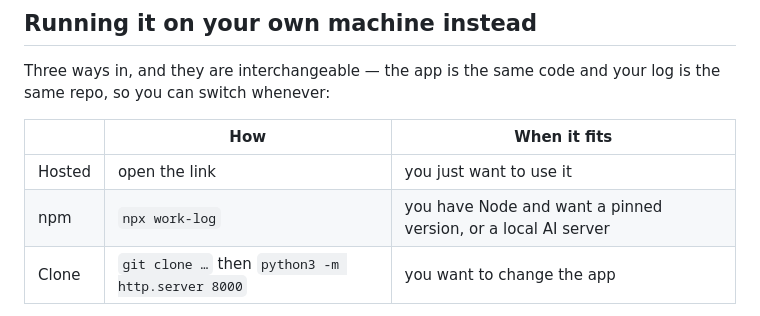
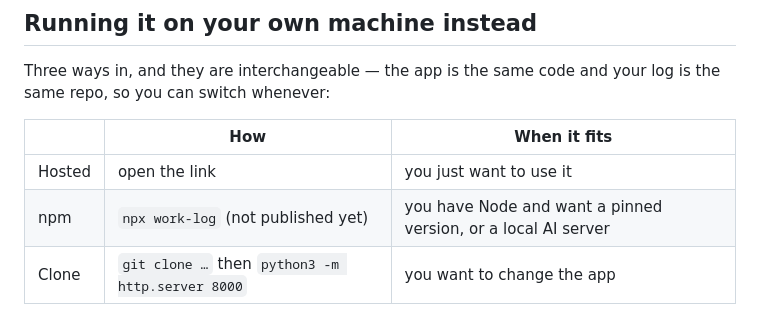
Before and after one commit to tanmayagrawal21/worklog, a Markdown page: SETUP.md, the part around the change. Drawn GitHub-style.

```diff
--- a/SETUP.md
+++ b/SETUP.md
@@ -111,7 +111,7 @@ repo, so you can switch whenever:
 | | How | When it fits |
 | --- | --- | --- |
 | Hosted | open the link | you just want to use it |
-| npm | `npx work-log` | you have Node and want a pinned version, or a local AI server |
+| npm | `npx work-log` (not published yet) | you have Node and want a pinned version, or a local AI server |
 | Clone | `git clone …` then `python3 -m http.server 8000` | you want to change the app |
 
 `npx work-log` serves the package's own files on `http://127.0.0.1:8765` and opens a browser.
```
Also changed, not shown: README.md (+4 -1 lines).
